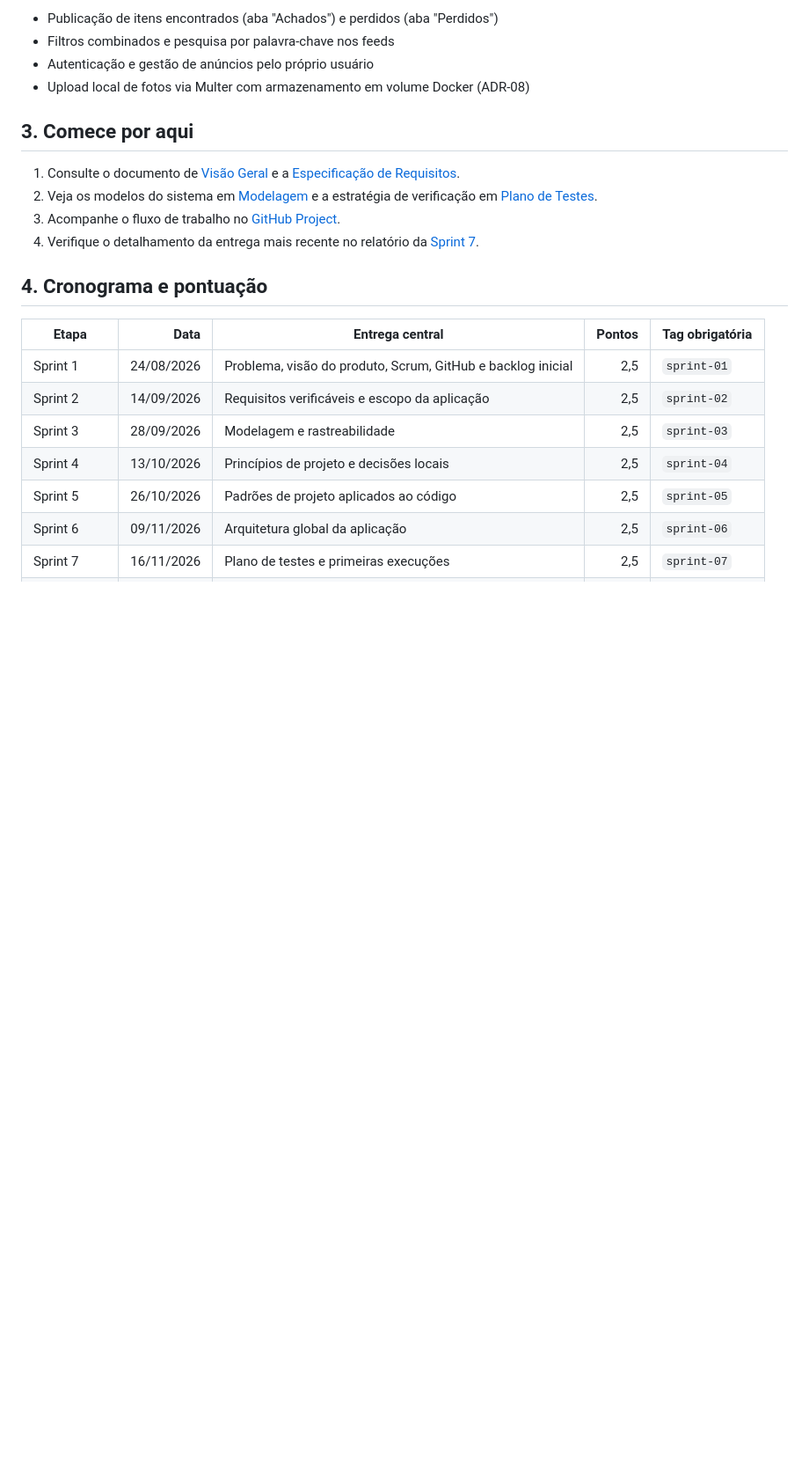
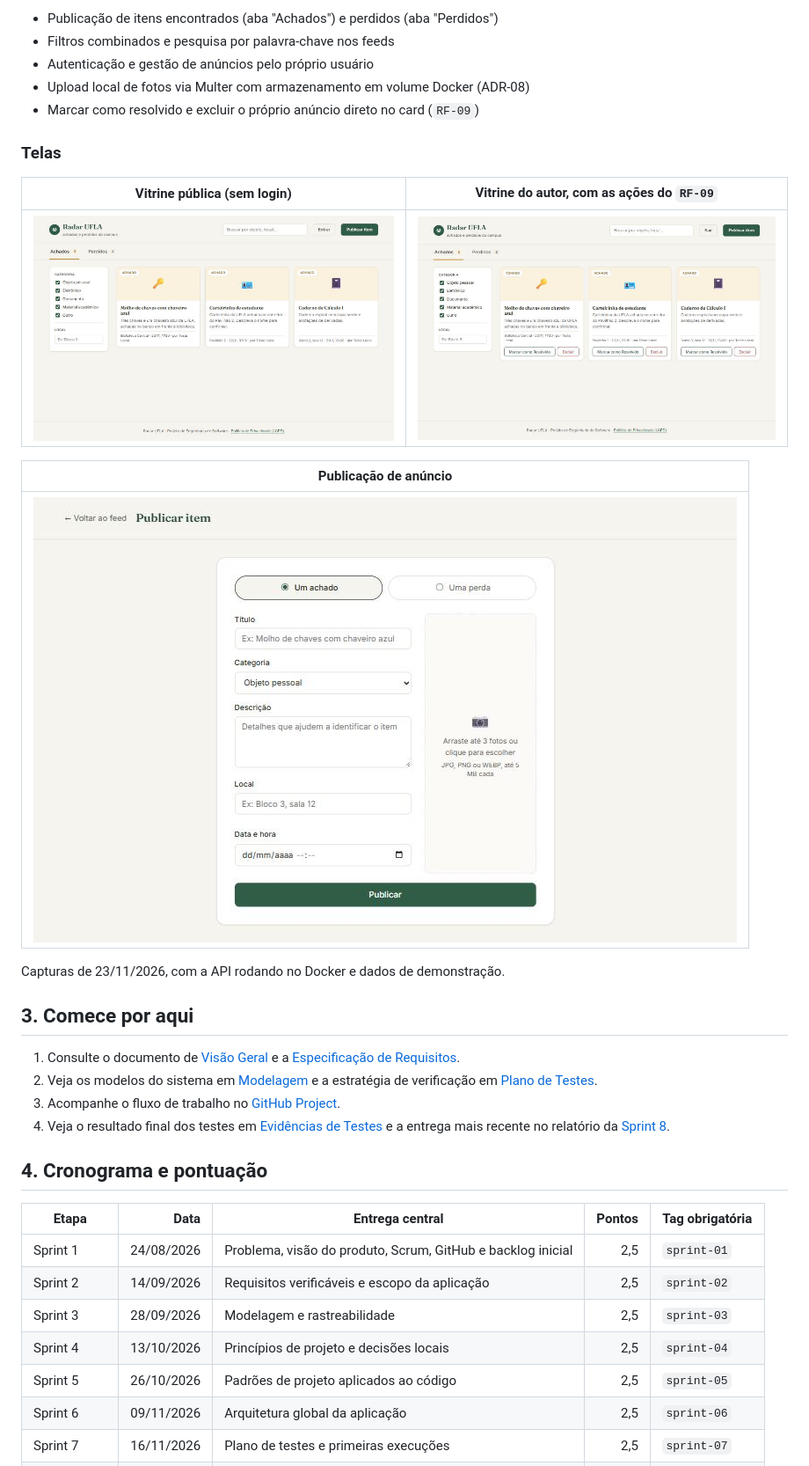
Before and after one commit to Matheus-Castro-Paula/Radar-UFLA, a Markdown page: README.md, the part around one of its changes. Shown at 88% size. GitHub-like rendering; pictures changed too: docs/imagens/publicar.jpg (added), docs/imagens/vitrine-autor.jpg (added), docs/imagens/vitrine-publica.jpg (added); blank space fills up the shorter version.

```diff
--- a/README.md
+++ b/README.md
@@ -38,13 +38,26 @@
 - Filtros combinados e pesquisa por palavra-chave nos feeds
 - Autenticação e gestão de anúncios pelo próprio usuário
 - Upload local de fotos via Multer com armazenamento em volume Docker (ADR-08)
+- Marcar como resolvido e excluir o próprio anúncio direto no card (`RF-09`)
+
+### Telas
+
+| Vitrine pública (sem login) | Vitrine do autor, com as ações do `RF-09` |
+| --- | --- |
+| ![Vitrine pública com as abas Achados e Perdidos](docs/imagens/vitrine-publica.jpg) | ![Vitrine com os botões Marcar como Resolvido e Excluir](docs/imagens/vitrine-autor.jpg) |
+
+| Publicação de anúncio |
+| --- |
+| ![Formulário de publicação com upload de até 3 fotos](docs/imagens/publicar.jpg) |
+
+Capturas de 23/11/2026, com a API rodando no Docker e dados de demonstração.
 
 ## 3. Comece por aqui
 
 1. Consulte o documento de [Visão Geral](docs/visao-geral.md) e a [Especificação de Requisitos](docs/requisitos/requisitos.md).
 2. Veja os modelos do sistema em [Modelagem](docs/modelagem/modelagem.md) e a estratégia de verificação em [Plano de Testes](docs/testes/plano-de-testes.md).
 3. Acompanhe o fluxo de trabalho no [GitHub Project](https://github.com/users/Matheus-Castro-Paula/projects/2).
-4. Verifique o detalhamento da entrega mais recente no relatório da [Sprint 7](docs/sprints/sprint-07.md).
+4. Veja o resultado final dos testes em [Evidências de Testes](docs/testes/evidencias-testes.md) e a entrega mais recente no relatório da [Sprint 8](docs/sprints/sprint-08.md).
 
 ## 4. Cronograma e pontuação
 
```
Also changed, not shown: other parts of README.md (+36 -39 lines).
